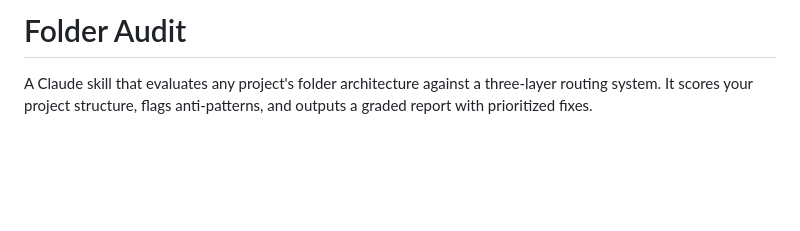
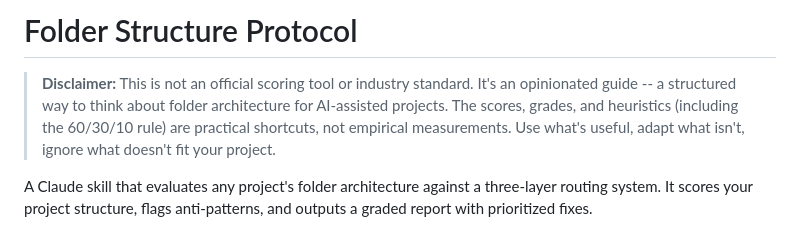
Before and after one commit to mcmespinaa/folder-structure-protocol, a Markdown page: README.md, the part around the change. Drawn GitHub-style; blank space fills up the shorter version.

Commit message:
Add disclaimer: this is a guide, not an official scoring tool
Co-Authored-By: Claude Opus 4.6 <noreply@anthropic.com>

```diff
--- a/README.md
+++ b/README.md
@@ -1,4 +1,6 @@
-# Folder Audit
+# Folder Structure Protocol
+
+> **Disclaimer:** This is not an official scoring tool or industry standard. It's an opinionated guide -- a structured way to think about folder architecture for AI-assisted projects. The scores, grades, and heuristics (including the 60/30/10 rule) are practical shortcuts, not empirical measurements. Use what's useful, adapt what isn't, ignore what doesn't fit your project.
 
 A Claude skill that evaluates any project's folder architecture against a three-layer routing system. It scores your project structure, flags anti-patterns, and outputs a graded report with prioritized fixes.
 
```
